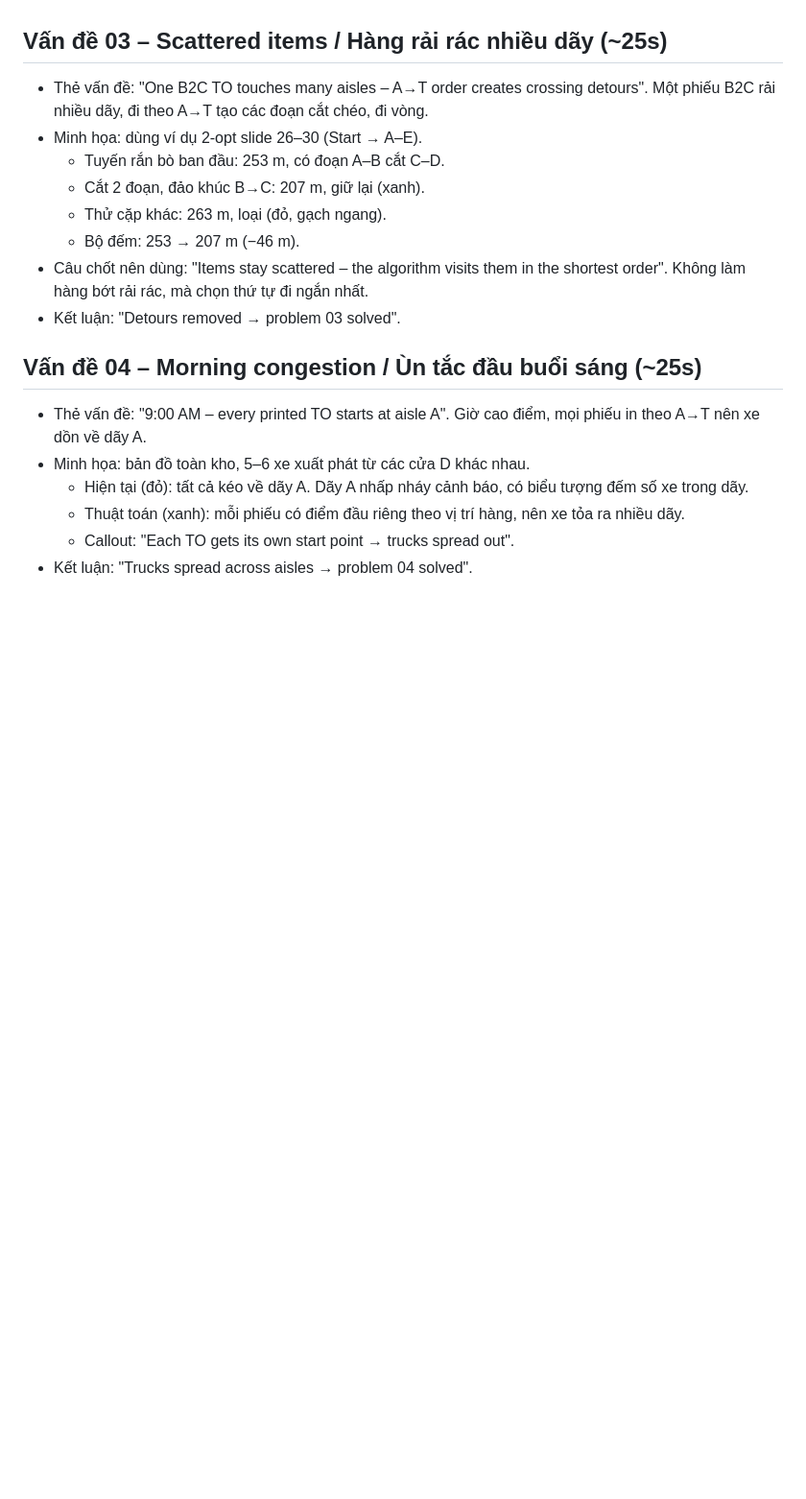
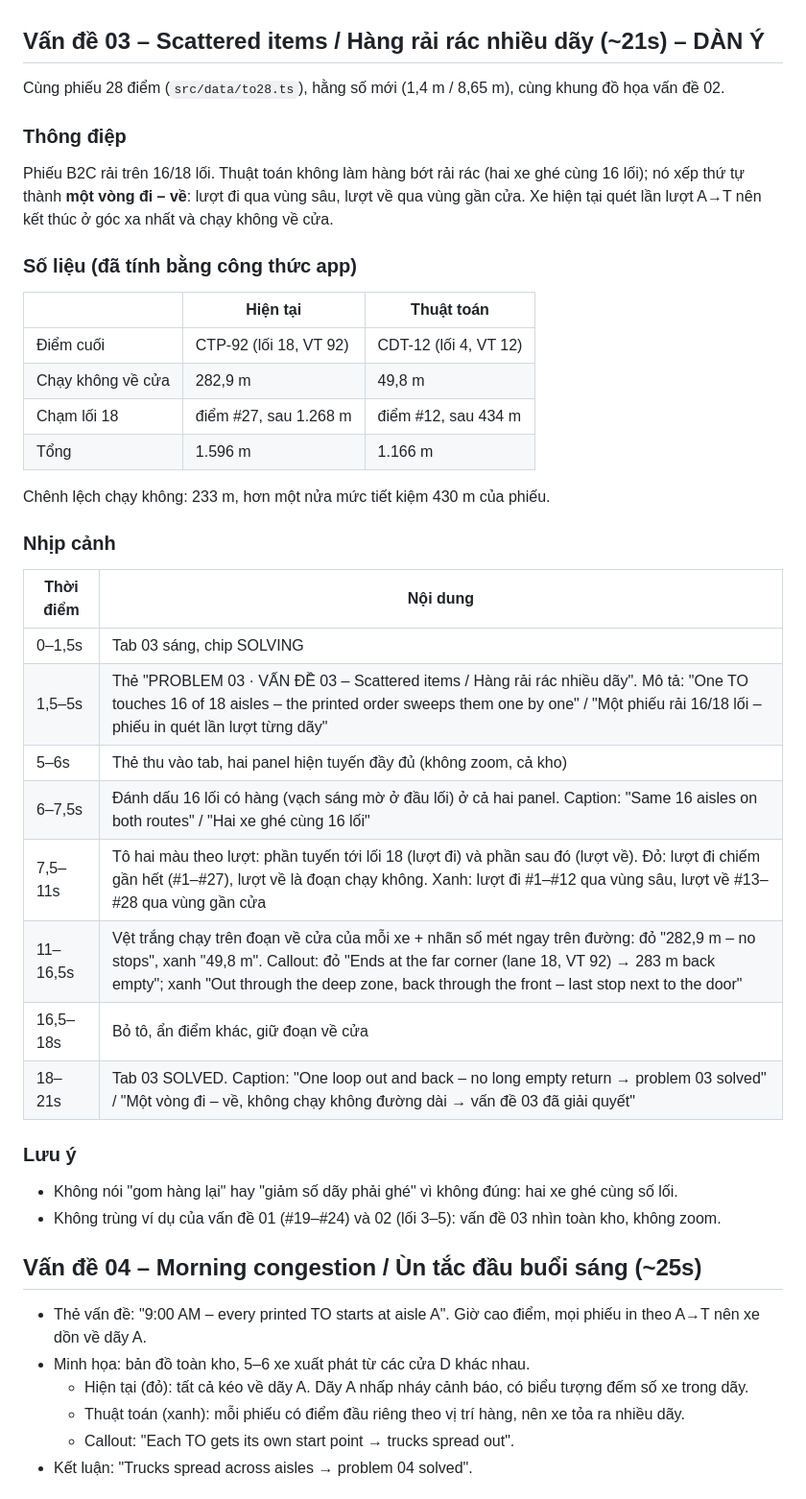
Before and after one commit to idanhcloud-lgtm/Video-demo-ESG, a Markdown page: docs/outline-reach-truck-p02-p04.md, the part around the change. Shown at 96% size. Rendered like a GitHub page; blank space fills up the shorter version.

Commit message:
Add problem 03 outline based on the 28-stop TO
Co-Authored-By: Claude Opus 5.5 <noreply@anthropic.com>
Claude-Session: https://claude.ai/code/session_01WendnypDfAvqCUiNVXFbrm

```diff
--- a/docs/outline-reach-truck-p02-p04.md
+++ b/docs/outline-reach-truck-p02-p04.md
@@ -24,18 +24,39 @@ Composition `Problem02` (`src/scenes/Problem02.tsx`).
 - Đồ họa giữ đúng video phần 1 (`src/layout.ts`, `src/components/`): bố cục panel, thanh vấn đề SOLVING/SOLVED, ô kệ màu, cột cửa D1–D25, nhãn CROSS AISLE, callout, thanh chú thích, font Lexend.
 - Nhịp: tab 02 sáng (0,7s) → thẻ vấn đề (1,5–5s) → thẻ thu vào tab → hai tuyến đầy đủ (5,8s) → zoom lối 2–6 (7,2s) → vệt trắng chạy trên đoạn so sánh (8,5–11s) → callout (11–16,7s) → thu zoom, ẩn điểm khác (16,7s) → SOLVED (18s) → hết (21s).
 
-## Vấn đề 03 – Scattered items / Hàng rải rác nhiều dãy (~25s)
+## Vấn đề 03 – Scattered items / Hàng rải rác nhiều dãy (~21s) – DÀN Ý
 
-- Thẻ vấn đề: "One B2C TO touches many aisles – A→T order creates crossing detours".
-  Một phiếu B2C rải nhiều dãy, đi theo A→T tạo các đoạn cắt chéo, đi vòng.
-- Minh họa: dùng ví dụ 2-opt slide 26–30 (Start → A–E).
-  - Tuyến rắn bò ban đầu: 253 m, có đoạn A–B cắt C–D.
-  - Cắt 2 đoạn, đảo khúc B→C: 207 m, giữ lại (xanh).
-  - Thử cặp khác: 263 m, loại (đỏ, gạch ngang).
-  - Bộ đếm: 253 → 207 m (−46 m).
-- Câu chốt nên dùng: "Items stay scattered – the algorithm visits them in the shortest order".
-  Không làm hàng bớt rải rác, mà chọn thứ tự đi ngắn nhất.
-- Kết luận: "Detours removed → problem 03 solved".
+Cùng phiếu 28 điểm (`src/data/to28.ts`), hằng số mới (1,4 m / 8,65 m), cùng khung đồ họa vấn đề 02.
+
+### Thông điệp
+Phiếu B2C rải trên 16/18 lối. Thuật toán không làm hàng bớt rải rác (hai xe ghé cùng 16 lối); nó xếp thứ tự thành **một vòng đi – về**:
+lượt đi qua vùng sâu, lượt về qua vùng gần cửa. Xe hiện tại quét lần lượt A→T nên kết thúc ở góc xa nhất và chạy không về cửa.
+
+### Số liệu (đã tính bằng công thức app)
+| | Hiện tại | Thuật toán |
+|---|---|---|
+| Điểm cuối | CTP-92 (lối 18, VT 92) | CDT-12 (lối 4, VT 12) |
+| Chạy không về cửa | 282,9 m | 49,8 m |
+| Chạm lối 18 | điểm #27, sau 1.268 m | điểm #12, sau 434 m |
+| Tổng | 1.596 m | 1.166 m |
+
+Chênh lệch chạy không: 233 m, hơn một nửa mức tiết kiệm 430 m của phiếu.
+
+### Nhịp cảnh
+| Thời điểm | Nội dung |
+|---|---|
+| 0–1,5s | Tab 03 sáng, chip SOLVING |
+| 1,5–5s | Thẻ "PROBLEM 03 · VẤN ĐỀ 03 – Scattered items / Hàng rải rác nhiều dãy". Mô tả: "One TO touches 16 of 18 aisles – the printed order sweeps them one by one" / "Một phiếu rải 16/18 lối – phiếu in quét lần lượt từng dãy" |
+| 5–6s | Thẻ thu vào tab, hai panel hiện tuyến đầy đủ (không zoom, cả kho) |
+| 6–7,5s | Đánh dấu 16 lối có hàng (vạch sáng mờ ở đầu lối) ở cả hai panel. Caption: "Same 16 aisles on both routes" / "Hai xe ghé cùng 16 lối" |
+| 7,5–11s | Tô hai màu theo lượt: phần tuyến tới lối 18 (lượt đi) và phần sau đó (lượt về). Đỏ: lượt đi chiếm gần hết (#1–#27), lượt về là đoạn chạy không. Xanh: lượt đi #1–#12 qua vùng sâu, lượt về #13–#28 qua vùng gần cửa |
+| 11–16,5s | Vệt trắng chạy trên đoạn về cửa của mỗi xe + nhãn số mét ngay trên đường: đỏ "282,9 m – no stops", xanh "49,8 m". Callout: đỏ "Ends at the far corner (lane 18, VT 92) → 283 m back empty"; xanh "Out through the deep zone, back through the front – last stop next to the door" |
+| 16,5–18s | Bỏ tô, ẩn điểm khác, giữ đoạn về cửa |
+| 18–21s | Tab 03 SOLVED. Caption: "One loop out and back – no long empty return → problem 03 solved" / "Một vòng đi – về, không chạy không đường dài → vấn đề 03 đã giải quyết" |
+
+### Lưu ý
+- Không nói "gom hàng lại" hay "giảm số dãy phải ghé" vì không đúng: hai xe ghé cùng số lối.
+- Không trùng ví dụ của vấn đề 01 (#19–#24) và 02 (lối 3–5): vấn đề 03 nhìn toàn kho, không zoom.
 
 ## Vấn đề 04 – Morning congestion / Ùn tắc đầu buổi sáng (~25s)
 
```
